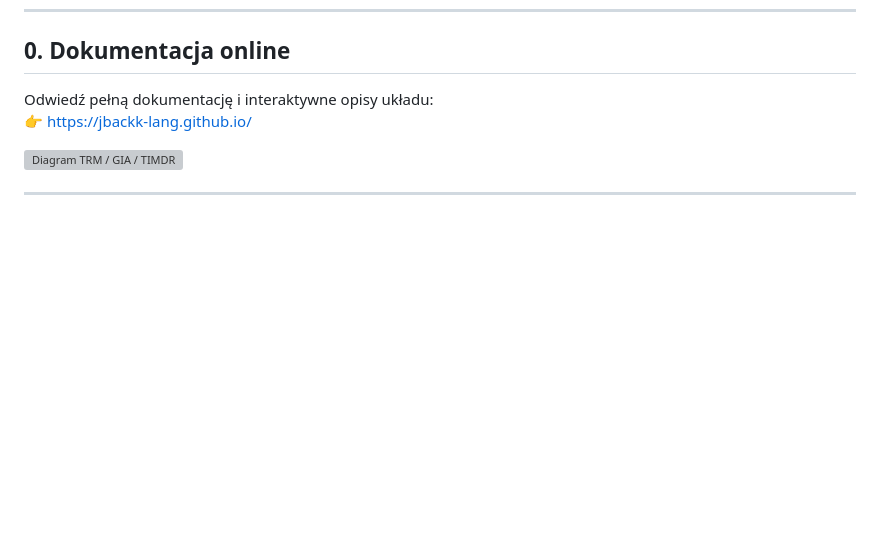
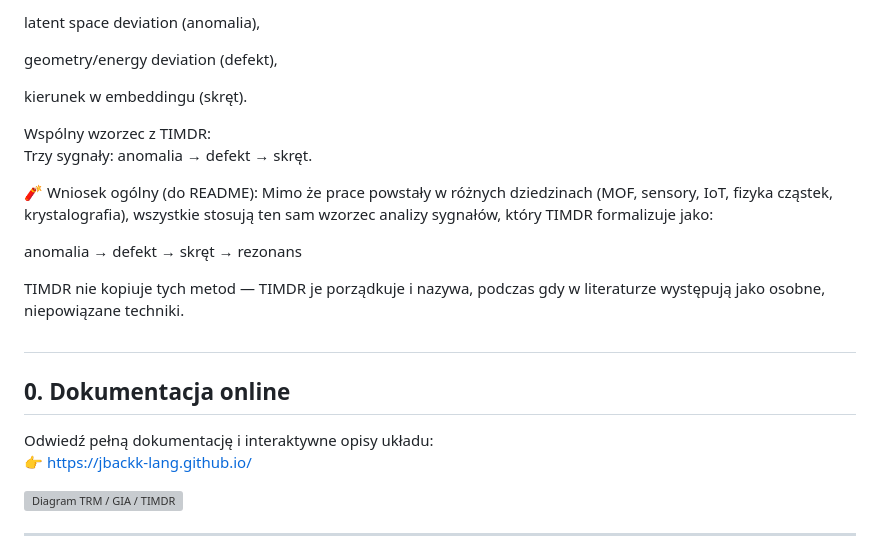
Before and after one commit to jbackk-lang/GIA-TIMDR, a Markdown page: README.md, the part around one of its changes. Rendered like a GitHub page; blank space fills up the shorter version; grey boxes are pictures that could not be loaded.

```diff
--- a/README.md
+++ b/README.md
@@ -13,3 +119,19 @@ TIMDR/TRM (Triangle Information Momentum Dynamics Resonance) to jednolita rama i
+latent space deviation (anomalia),
+
+geometry/energy deviation (defekt),
+
+kierunek w embeddingu (skręt).
+
+Wspólny wzorzec z TIMDR:
+Trzy sygnały: anomalia → defekt → skręt.
+
+🧨 Wniosek ogólny (do README):
+Mimo że prace powstały w różnych dziedzinach (MOF, sensory, IoT, fizyka cząstek, krystalo­grafia), wszystkie stosują ten sam wzorzec analizy sygnałów, który TIMDR formalizuje jako:
+
+anomalia → defekt → skręt → rezonans
+
+TIMDR nie kopiuje tych metod — TIMDR je porządkuje i nazywa, podczas gdy w literaturze występują jako osobne, niepowiązane techniki.
+##
 
 ## 0. Dokumentacja online
 Odwiedź pełną dokumentację i interaktywne opisy układu:
```
Also changed, not shown: other parts of README.md (+106 -0 lines).
